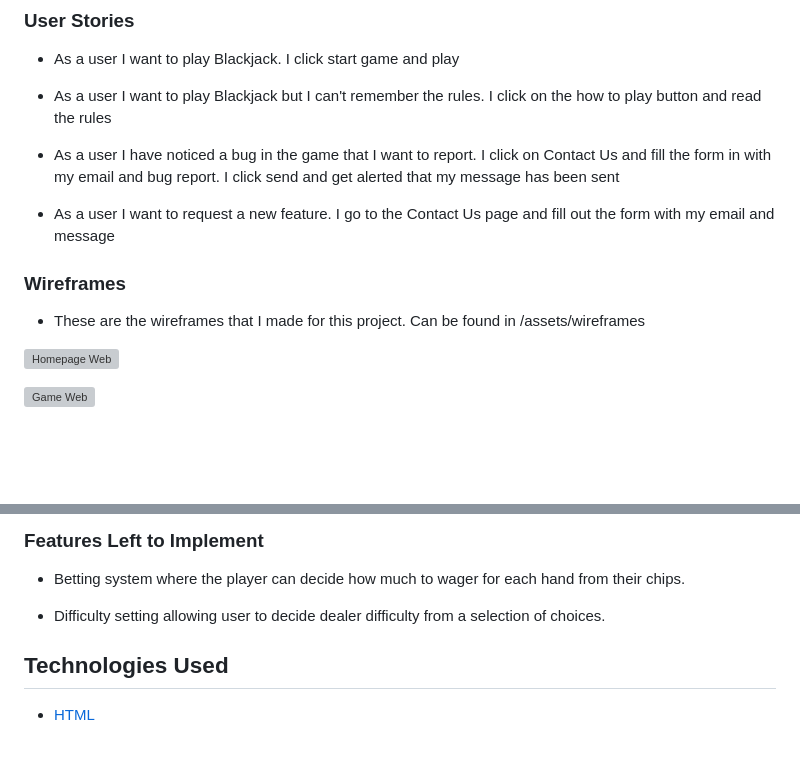
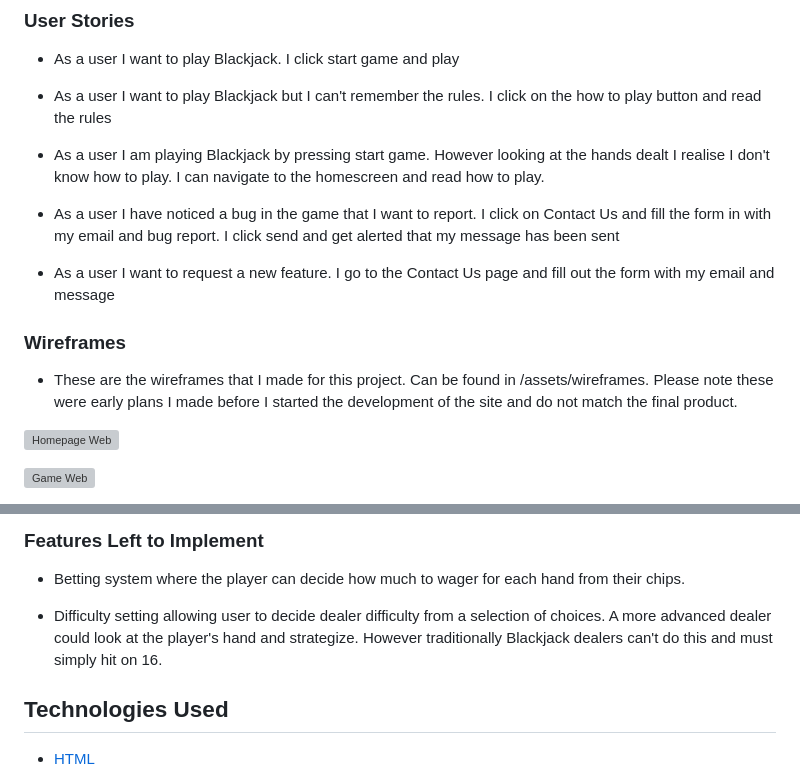
Before and after one commit to OniAkuma96/Milestone-2---Blackjack, a Markdown page: README.md, 2 parts joined by grey strips. Rendered like a GitHub page; blank space fills up the shorter version; grey boxes are pictures that could not be loaded.

```diff
--- a/README.md
+++ b/README.md
@@ -32,13 +32,15 @@ tables at casinos to try recreate the feel of a casino. I will use images for th
 
 - As a user I want to play Blackjack but I can't remember the rules. I click on the how to play button and read the rules
 
+- As a user I am playing Blackjack by pressing start game. However looking at the hands dealt I realise I don't know how to play. I can navigate to the homescreen and read how to play.
+
 - As a user I have noticed a bug in the game that I want to report. I click on Contact Us and fill the form in with my email and bug report. I click send and get alerted that my message has been sent
 
 - As a user I want to request a new feature. I go to the Contact Us page and fill out the form with my email and message
 
 ### Wireframes
 
-- These are the wireframes that I made for this project. Can be found in /assets/wireframes
+- These are the wireframes that I made for this project. Can be found in /assets/wireframes. Please note these were early plans I made before I started the development of the site and do not match the final product.
 
 ![Homepage Web](/assets/wireframes/aaastartgamescreenweb1920.png)
 
@@ -85,7 +87,7 @@ tables at casinos to try recreate the feel of a casino. I will use images for th
 
 - Betting system where the player can decide how much to wager for each hand from their chips.
 
-- Difficulty setting allowing user to decide dealer difficulty from a selection of choices.
+- Difficulty setting allowing user to decide dealer difficulty from a selection of choices. A more advanced dealer could look at the player's hand and strategize. However traditionally Blackjack dealers can't do this and must simply hit on 16.
 
 ## Technologies Used
 
```
Also changed, not shown: other parts of README.md (+11 -3 lines), assets/images/testemailone.png (added), assets/images/testemailthree.png (added), assets/images/testemailtwo.png (added).
